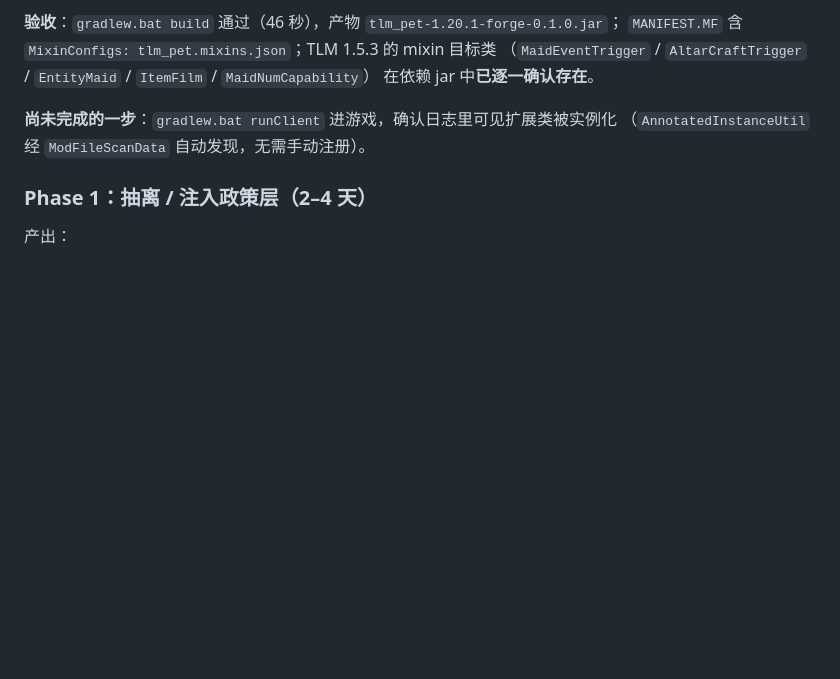
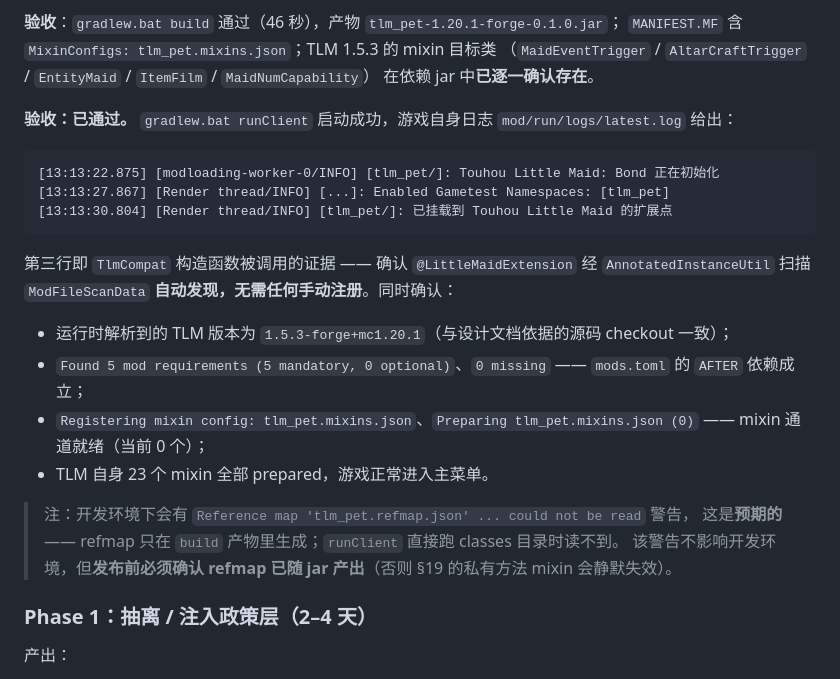
Before and after one commit to Weiyangccccc423/tlm-pet, a Markdown page: docs/tlm-pet-carrier-design.md, the part around the change. Rendered like a GitHub page; blank space fills up the shorter version.

````diff
--- a/docs/tlm-pet-carrier-design.md
+++ b/docs/tlm-pet-carrier-design.md
@@ -575,8 +575,25 @@ history.getDeque().descendingIterator().forEachRemaining(chatList::add);
 （`MaidEventTrigger` / `AltarCraftTrigger` / `EntityMaid` / `ItemFilm` / `MaidNumCapability`）
 在依赖 jar 中**已逐一确认存在**。
 
-**尚未完成的一步**：`gradlew.bat runClient` 进游戏，确认日志里可见扩展类被实例化
-（`AnnotatedInstanceUtil` 经 `ModFileScanData` 自动发现，无需手动注册）。
+**验收：已通过。** `gradlew.bat runClient` 启动成功，游戏自身日志 `mod/run/logs/latest.log` 给出：
+
+```
+[13:13:22.875] [modloading-worker-0/INFO] [tlm_pet/]: Touhou Little Maid: Bond 正在初始化
+[13:13:27.867] [Render thread/INFO] [...]: Enabled Gametest Namespaces: [tlm_pet]
+[13:13:30.804] [Render thread/INFO] [tlm_pet/]: 已挂载到 Touhou Little Maid 的扩展点
+```
+
+第三行即 `TlmCompat` 构造函数被调用的证据 —— 确认 `@LittleMaidExtension` 经 `AnnotatedInstanceUtil`
+扫描 `ModFileScanData` **自动发现，无需任何手动注册**。同时确认：
+
+- 运行时解析到的 TLM 版本为 `1.5.3-forge+mc1.20.1`（与设计文档依据的源码 checkout 一致）；
+- `Found 5 mod requirements (5 mandatory, 0 optional)`、`0 missing` —— `mods.toml` 的 `AFTER` 依赖成立；
+- `Registering mixin config: tlm_pet.mixins.json`、`Preparing tlm_pet.mixins.json (0)` —— mixin 通道就绪（当前 0 个）；
+- TLM 自身 23 个 mixin 全部 prepared，游戏正常进入主菜单。
+
+> 注：开发环境下会有 `Reference map 'tlm_pet.refmap.json' ... could not be read` 警告，
+> 这是**预期的** —— refmap 只在 `build` 产物里生成；`runClient` 直接跑 classes 目录时读不到。
+> 该警告不影响开发环境，但**发布前必须确认 refmap 已随 jar 产出**（否则 §19 的私有方法 mixin 会静默失效）。
 
 
 ### Phase 1：抽离 / 注入政策层（2–4 天）
````
Also changed, not shown: docs/environment.md (+22 -0 lines).
